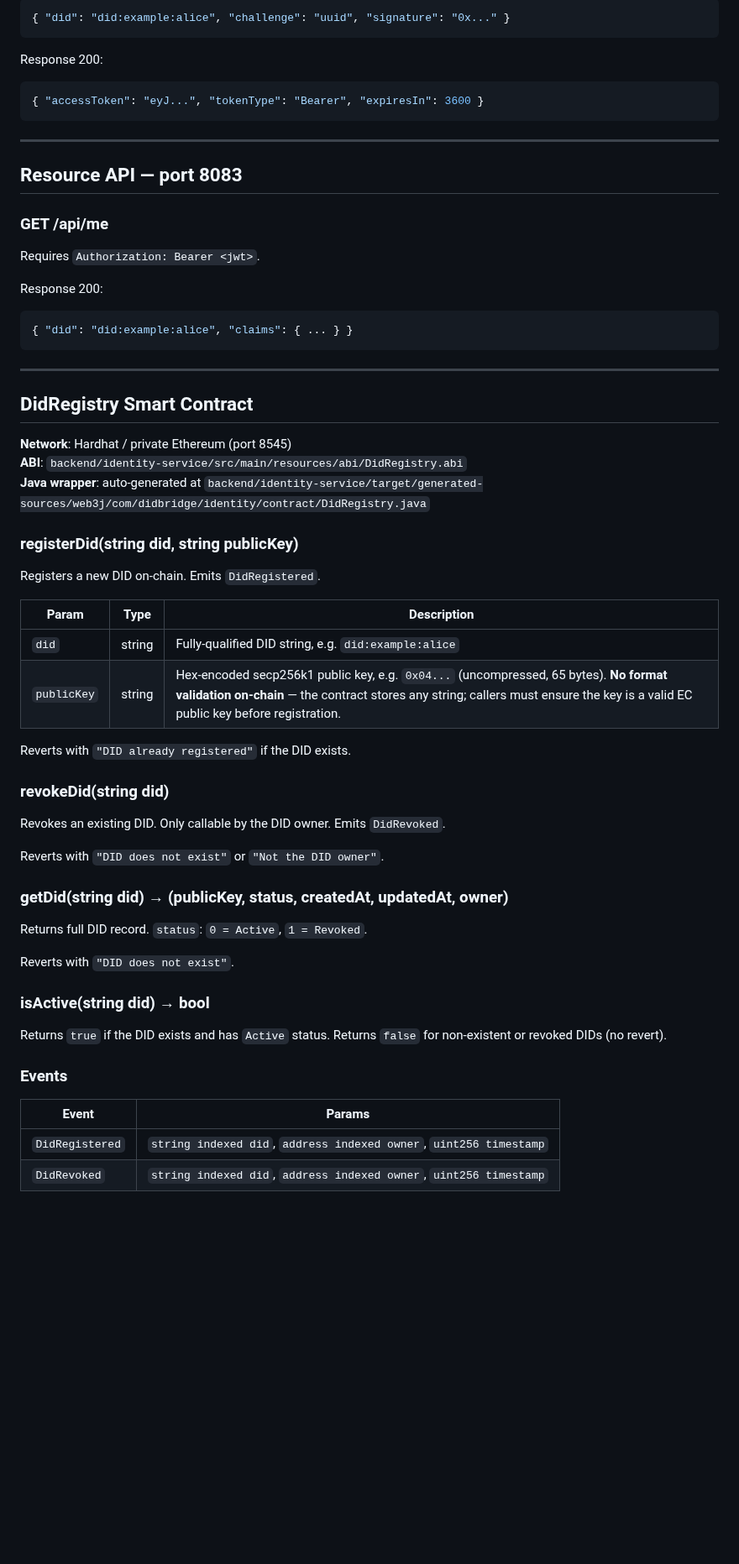
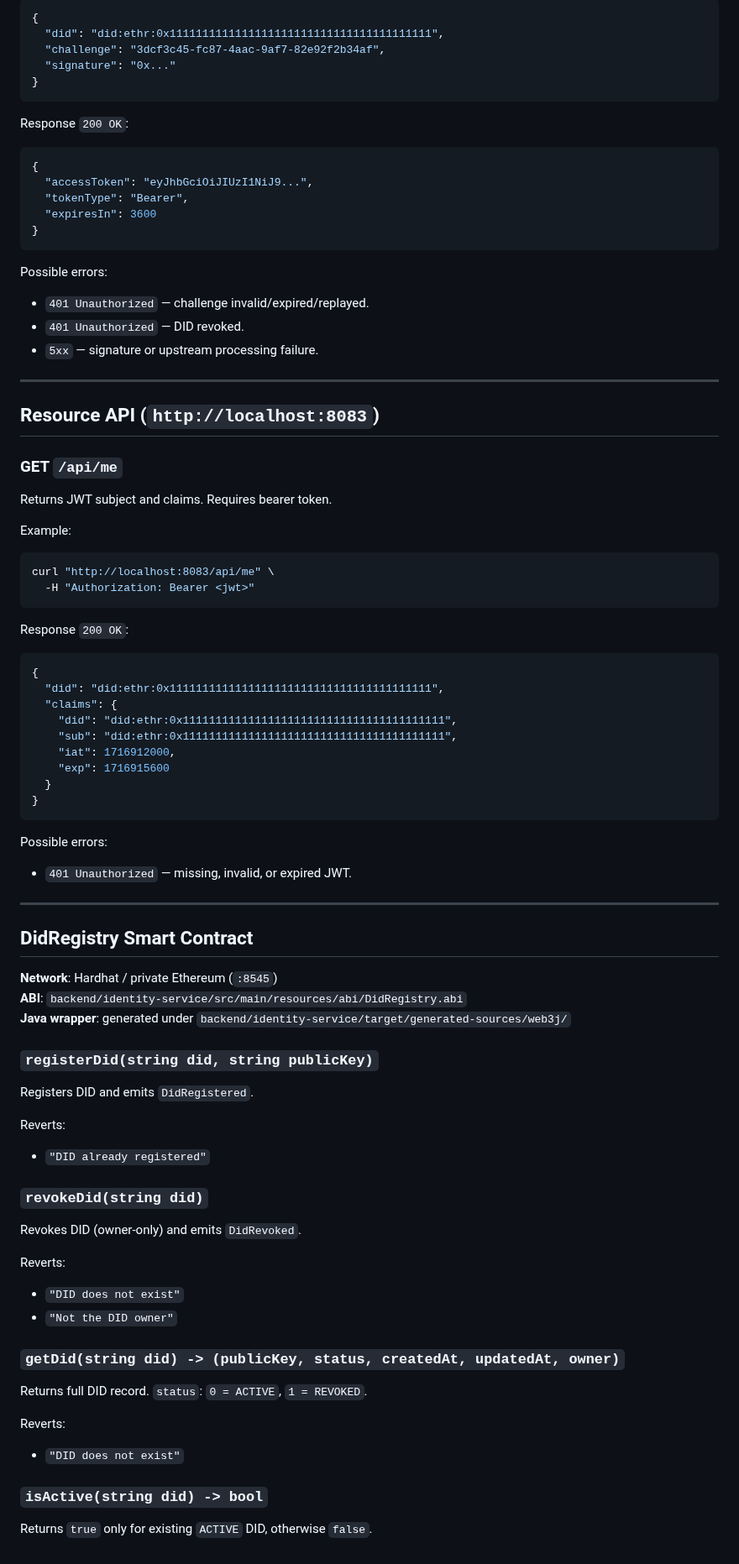
Before and after one commit to igorsatsyuk/did-idp-jwt-bridge, a Markdown page: docs/api.md, the part around one of its changes. Shown at 84% size. GitHub-like rendering; blank space fills up the shorter version.

````diff
--- a/docs/api.md
+++ b/docs/api.md
@@ -29,57 +82,80 @@ Returns a one-time challenge UUID string.
 ```json
-{ "did": "did:example:alice", "challenge": "uuid", "signature": "0x..." }
+{
+  "did": "did:ethr:0x1111111111111111111111111111111111111111",
+  "challenge": "3dcf3c45-fc87-4aac-9af7-82e92f2b34af",
+  "signature": "0x..."
+}
 ```
-Response 200:
+
+Response `200 OK`:
 ```json
-{ "accessToken": "eyJ...", "tokenType": "Bearer", "expiresIn": 3600 }
+{
+  "accessToken": "eyJhbGciOiJIUzI1NiJ9...",
+  "tokenType": "Bearer",
+  "expiresIn": 3600
+}
 ```
+
+Possible errors:
+- `401 Unauthorized` — challenge invalid/expired/replayed.
+- `401 Unauthorized` — DID revoked.
+- `5xx` — signature or upstream processing failure.
 
 ---
 
-## Resource API — port 8083
+## Resource API (`http://localhost:8083`)
 
-### GET /api/me
-Requires `Authorization: Bearer <jwt>`.
+### GET `/api/me`
+Returns JWT subject and claims. Requires bearer token.
 
-Response 200:
+Example:
+```bash
+curl "http://localhost:8083/api/me" \
+  -H "Authorization: Bearer <jwt>"
+```
+
+Response `200 OK`:
 ```json
-{ "did": "did:example:alice", "claims": { ... } }
+{
+  "did": "did:ethr:0x1111111111111111111111111111111111111111",
+  "claims": {
+    "did": "did:ethr:0x1111111111111111111111111111111111111111",
+    "sub": "did:ethr:0x1111111111111111111111111111111111111111",
+    "iat": 1716912000,
+    "exp": 1716915600
+  }
+}
 ```
+
+Possible errors:
+- `401 Unauthorized` — missing, invalid, or expired JWT.
 
 ---
 
 ## DidRegistry Smart Contract
 
-**Network**: Hardhat / private Ethereum (port 8545)
+**Network**: Hardhat / private Ethereum (`:8545`)
 **ABI**: `backend/identity-service/src/main/resources/abi/DidRegistry.abi`
-**Java wrapper**: auto-generated at `backend/identity-service/target/generated-sources/web3j/com/didbridge/identity/contract/DidRegistry.java`
+**Java wrapper**: generated under `backend/identity-service/target/generated-sources/web3j/`
 
-### registerDid(string did, string publicKey)
-Registers a new DID on-chain. Emits `DidRegistered`.
+### `registerDid(string did, string publicKey)`
+Registers DID and emits `DidRegistered`.
 
-| Param | Type | Description |
-|-------|------|-------------|
-| `did` | string | Fully-qualified DID string, e.g. `did:example:alice` |
-| `publicKey` | string | Hex-encoded secp256k1 public key, e.g. `0x04...` (uncompressed, 65 bytes). **No format validation on-chain** — the contract stores any string; callers must ensure the key is a valid EC public key before registration. |
+Reverts:
+- `"DID already registered"`
 
-Reverts with `"DID already registered"` if the DID exists.
+### `revokeDid(string did)`
+Revokes DID (owner-only) and emits `DidRevoked`.
 
-### revokeDid(string did)
-Revokes an existing DID. Only callable by the DID owner. Emits `DidRevoked`.
+Reverts:
+- `"DID does not exist"`
+- `"Not the DID owner"`
 
-Reverts with `"DID does not exist"` or `"Not the DID owner"`.
+### `getDid(string did) -> (publicKey, status, createdAt, updatedAt, owner)`
+Returns full DID record. `status`: `0 = ACTIVE`, `1 = REVOKED`.
 
-### getDid(string did) → (publicKey, status, createdAt, updatedAt, owner)
-Returns full DID record. `status`: `0 = Active`, `1 = Revoked`.
+Reverts:
+- `"DID does not exist"`
 
-Reverts with `"DID does not exist"`.
-
-### isActive(string did) → bool
-Returns `true` if the DID exists and has `Active` status. Returns `false` for non-existent or revoked DIDs (no revert).
-
-### Events
-
-| Event | Params |
-|-------|--------|
-| `DidRegistered` | `string indexed did`, `address indexed owner`, `uint256 timestamp` |
-| `DidRevoked` | `string indexed did`, `address indexed owner`, `uint256 timestamp` |
+### `isActive(string did) -> bool`
+Returns `true` only for existing `ACTIVE` DID, otherwise `false`.
````
Also changed, not shown: other parts of docs/api.md (+69 -16 lines), ROADMAP.md (+1 -1 lines), docs/architecture.md (+17 -48 lines), docs/diagrams/c4-context.png (added), docs/diagrams/sequence-auth-jwt-resource.png (added), docs/diagrams/sequence-did-registration.png (added), 3 other files.
